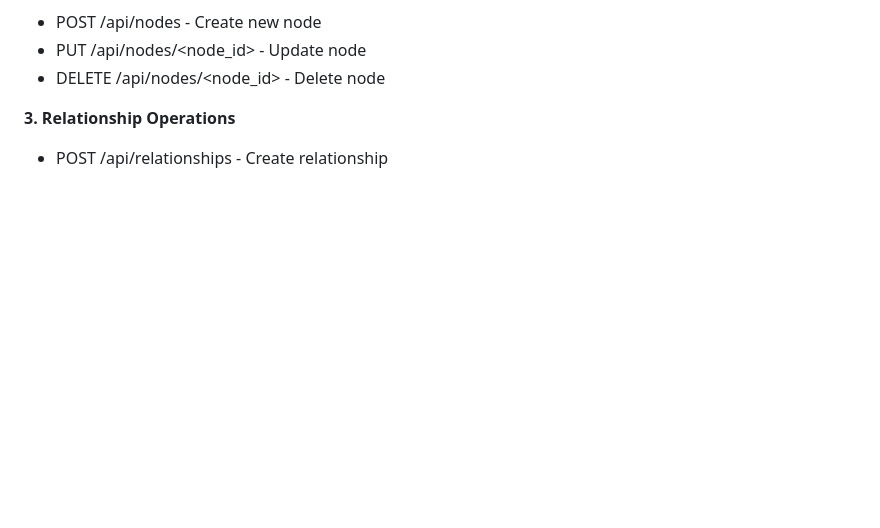
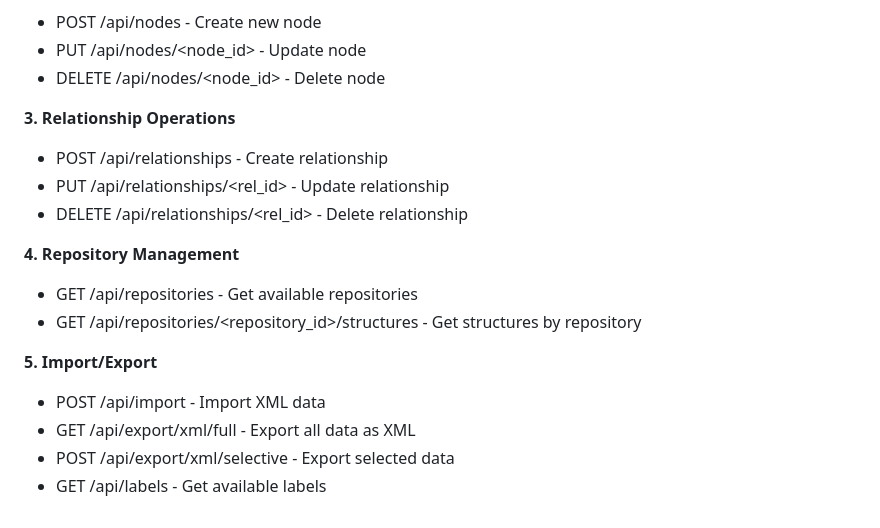
Before and after one commit to Albertta/Machining-and-inspection-feature-rule-reposutory-based-on-knowledge-graph, a Markdown page: README.md, the part around the change. Rendered like a GitHub page; blank space fills up the shorter version.

```diff
--- a/README.md
+++ b/README.md
@@ -117,3 +117,15 @@ All API endpoints are defined in app.py. The Flask application provides the foll
 
 **3. Relationship Operations**
 - POST /api/relationships - Create relationship
+- PUT /api/relationships/<rel_id> - Update relationship
+- DELETE /api/relationships/<rel_id> - Delete relationship
+
+**4. Repository Management**
+- GET /api/repositories - Get available repositories
+- GET /api/repositories/<repository_id>/structures - Get structures by repository
+
+**5. Import/Export**
+- POST /api/import - Import XML data
+- GET /api/export/xml/full - Export all data as XML
+- POST /api/export/xml/selective - Export selected data
+- GET /api/labels - Get available labels
```
